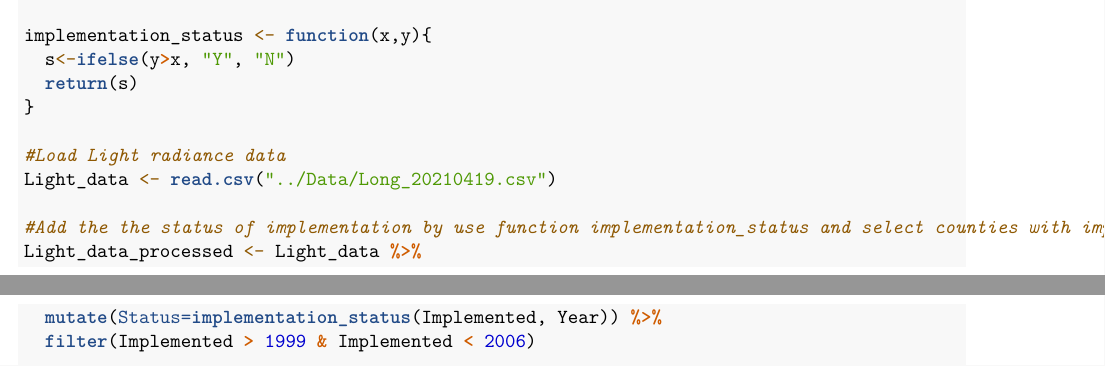
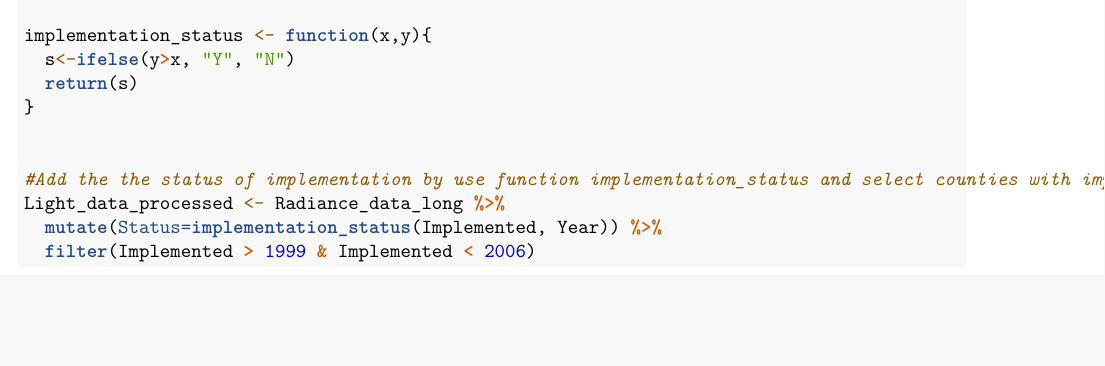
Before and after one commit to jmg144/Garcia_Choi_Pang_ENV872_ProjectRepository, an R Markdown document (Output/Final Report.Rmd): two parts of pages 16 and 17 of 21 before the commit and part of page 16 of 21 after it, the two joined at a grey line, cut so that both start at the same text, the shorter picture padded with empty space. Rendered offline with R 4.5, knitr and Pandoc, then LaTeX, with nearby package versions; some code elsewhere in the file could not run offline.

Commit message:
Add files via upload

```diff
--- a/Output/Final Report.Rmd
+++ b/Output/Final Report.Rmd
@@ -682,11 +682,9 @@ implementation_status <- function(x,y){
   return(s)
 }
 
-#Load Light radiance data
-Light_data <- read.csv("../Data/Long_20210419.csv")
 
 #Add the the status of implementation by use function implementation_status and select counties with implementation year between 2000 and 2005
-Light_data_processed <- Light_data %>%
+Light_data_processed <- Radiance_data_long %>%
   mutate(Status=implementation_status(Implemented, Year)) %>%
   filter(Implemented > 1999 & Implemented < 2006)
 
```
Also changed, not shown: Output/Final-Report.pdf.
